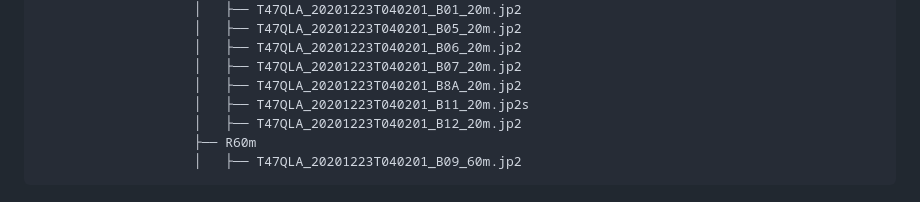
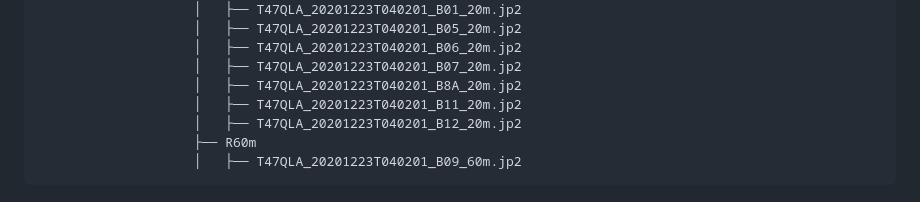
Before and after one commit to GarterPoom/GISTDA-Wildfire-Extraction, a Markdown page: README.md, the part around the change. GitHub-like rendering.

```diff
--- a/README.md
+++ b/README.md
@@ -49,7 +49,7 @@
                     │   ├── T47QLA_20201223T040201_B06_20m.jp2
                     │   ├── T47QLA_20201223T040201_B07_20m.jp2
                     │   ├── T47QLA_20201223T040201_B8A_20m.jp2
-                    │   ├── T47QLA_20201223T040201_B11_20m.jp2s
+                    │   ├── T47QLA_20201223T040201_B11_20m.jp2
                     │   ├── T47QLA_20201223T040201_B12_20m.jp2
                     ├── R60m
                     │   ├── T47QLA_20201223T040201_B09_60m.jp2
```
